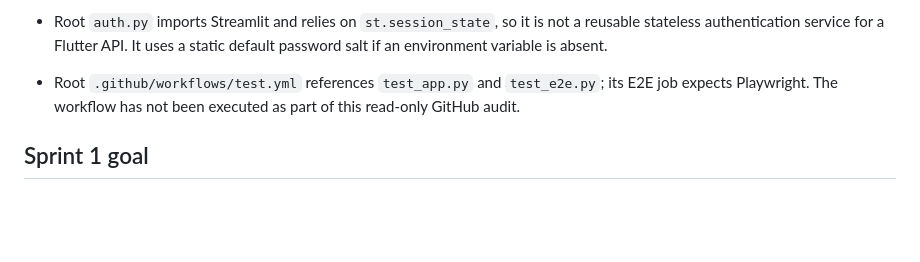
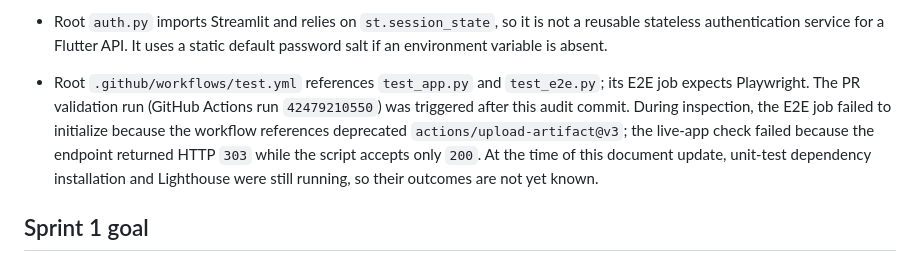
Before and after one commit to renga270122/soulvest-soulskill, a Markdown page: docs/SOULSKILL_2_SPRINT_1_AUDIT.md, the part around the change. Rendered like a GitHub page; blank space fills up the shorter version.

Commit message:
docs: record CI findings from Sprint 1 audit PR

```diff
--- a/docs/SOULSKILL_2_SPRINT_1_AUDIT.md
+++ b/docs/SOULSKILL_2_SPRINT_1_AUDIT.md
@@ -26,7 +26,7 @@ Therefore, do not begin the visual redesign by assuming the Flutter app is intac
 - Root `requirements.txt` includes Streamlit, FastAPI, Uvicorn, Pydantic, AI/document and data packages. `soulskill_mobile/api_requirements.txt` also exists and should be compared before deployment.
 - Root `database.py` supports JSON fallback plus optional PostgreSQL/MongoDB. It silently falls back to local JSON when DB setup fails. This is not a safe production persistence strategy.
 - Root `auth.py` imports Streamlit and relies on `st.session_state`, so it is not a reusable stateless authentication service for a Flutter API. It uses a static default password salt if an environment variable is absent.
-- Root `.github/workflows/test.yml` references `test_app.py` and `test_e2e.py`; its E2E job expects Playwright. The workflow has not been executed as part of this read-only GitHub audit.
+- Root `.github/workflows/test.yml` references `test_app.py` and `test_e2e.py`; its E2E job expects Playwright. The PR validation run (GitHub Actions run `42479210550`) was triggered after this audit commit. During inspection, the E2E job failed to initialize because the workflow references deprecated `actions/upload-artifact@v3`; the live-app check failed because the endpoint returned HTTP `303` while the script accepts only `200`. At the time of this document update, unit-test dependency installation and Lighthouse were still running, so their outcomes are not yet known.
 
 ## Sprint 1 goal
 
```
